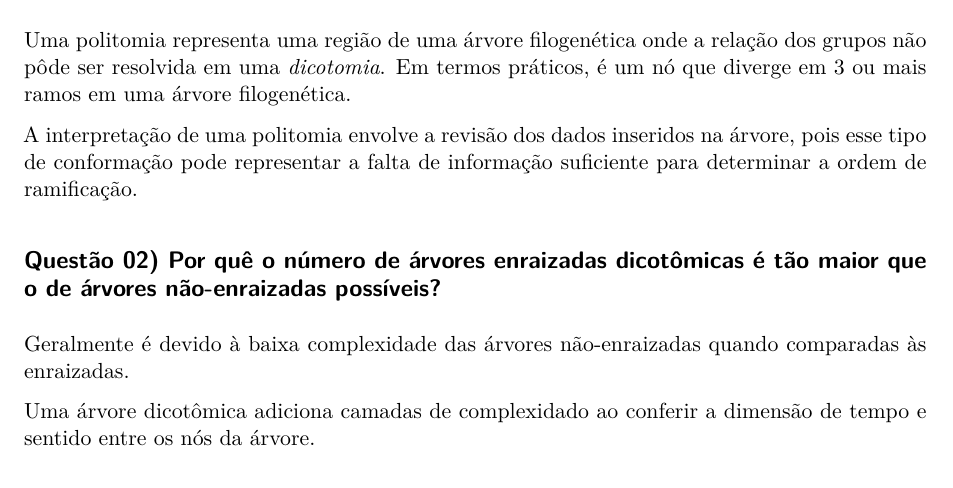
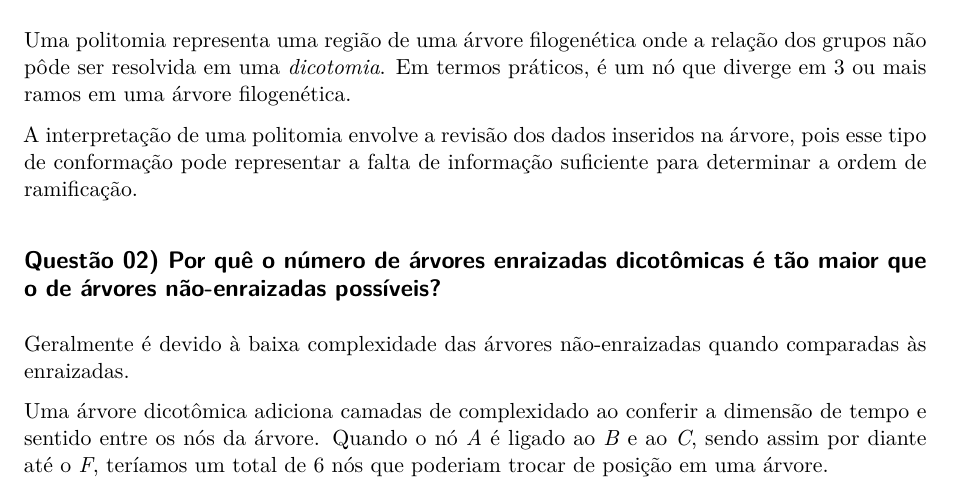
Before and after one commit to gabrielvpina/phylogenetics, a Quarto document (atividade_26_11/respostas.qmd): part of page 1 of 2, cut so that both start at the same text. Rendered offline with R 4.5, knitr and Pandoc in place of Quarto, then LaTeX, with nearby package versions.

Commit message:
respostas atividade

```diff
--- a/atividade_26_11/respostas.qmd
+++ b/atividade_26_11/respostas.qmd
@@ -43,7 +43,7 @@ A interpretação de uma politomia envolve a revisão dos dados inseridos na ár
 
 Geralmente é devido à baixa complexidade das árvores não-enraizadas quando comparadas às enraizadas.
 
-Uma árvore dicotômica adiciona camadas de complexidado ao conferir a dimensão de tempo e sentido entre os nós da árvore.
+Uma árvore dicotômica adiciona camadas de complexidado ao conferir a dimensão de tempo e sentido entre os nós da árvore. Quando o nó *A* é ligado ao *B* e ao *C*, sendo assim por diante até o *F*, teríamos um total de 6 nós que poderiam trocar de posição em uma árvore.
 
 ## Questão 03) Diferenciar grupos *monofiléticos*, *parafiléticos* e *polifiléticos*.
 
```
